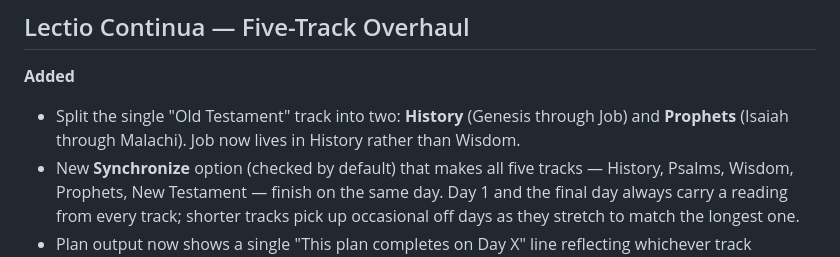
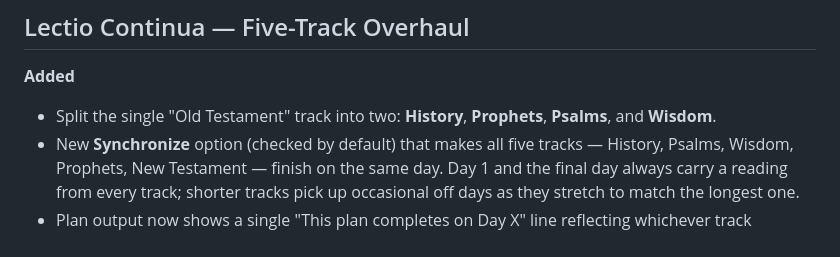
Before and after one commit to venator-mn/scriptorium, a Markdown page: changelog.md, the part around the change. GitHub-like rendering.

```diff
--- a/changelog.md
+++ b/changelog.md
@@ -3,7 +3,7 @@
 ## Lectio Continua — Five-Track Overhaul
 
 **Added**
-- Split the single "Old Testament" track into two: **History** (Genesis through Job) and **Prophets** (Isaiah through Malachi). Job now lives in History rather than Wisdom.
+- Split the single "Old Testament" track into two: **History**, **Prophets**, **Psalms**, and **Wisdom**.
 - New **Synchronize** option (checked by default) that makes all five tracks — History, Psalms, Wisdom, Prophets, New Testament — finish on the same day. Day 1 and the final day always carry a reading from every track; shorter tracks pick up occasional off days as they stretch to match the longest one.
 - Plan output now shows a single "This plan completes on Day X" line reflecting whichever track naturally runs longest.
 
```
